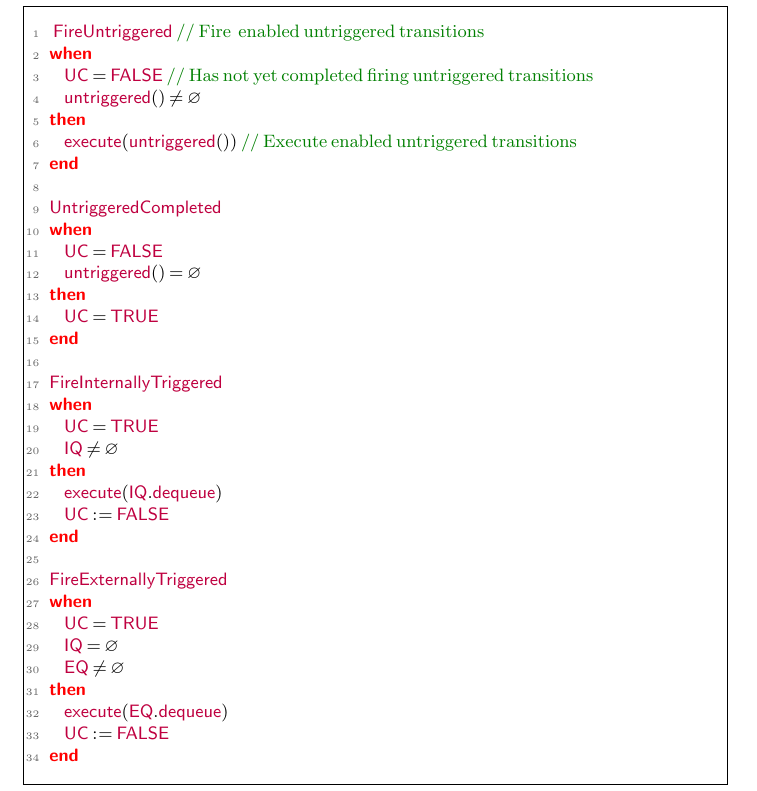
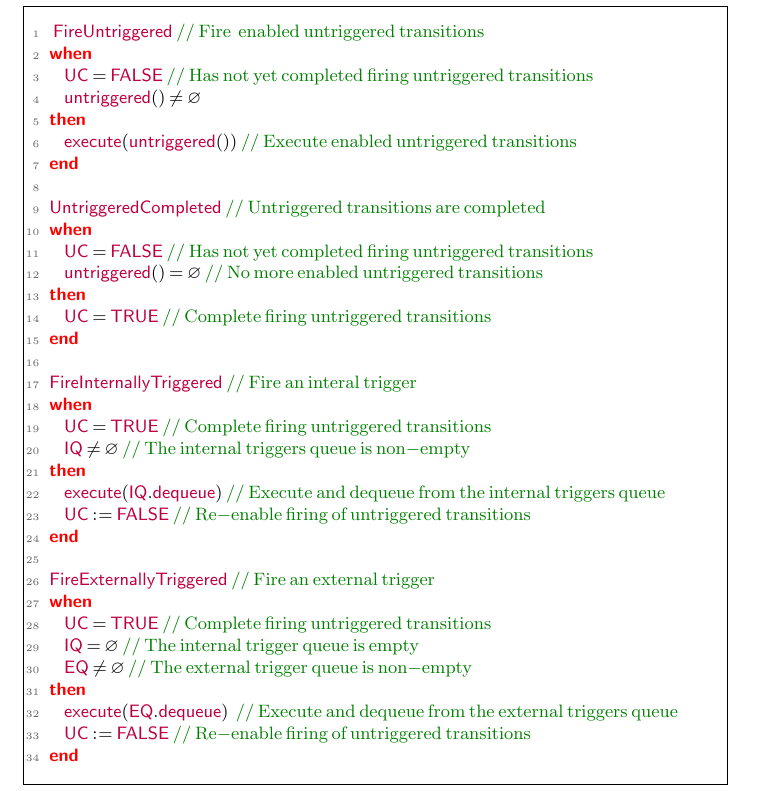
Before and after one commit to kmorris3/rodin_scxml_plugin, a LaTeX paper (manuscripts/ICTAC2018/SCXMLREF.tex, which reads manuscripts/ICTAC2018/sections/background_eventb.tex): part of page 5 of 18, cut so that both start at the same text. Compiled offline with pdfLaTeX.

Commit message:
Background on Event-B: commented the pseudocode

```diff
--- a/manuscripts/ICTAC2018/sections/background_eventb.tex
+++ b/manuscripts/ICTAC2018/sections/background_eventb.tex
@@ -42,31 +42,31 @@ then
     execute(untriggered()) // Execute enabled untriggered transitions
 end
 
-UntriggeredCompleted
+UntriggeredCompleted // Untriggered transitions are completed
 when
-    UC = FALSE
-    untriggered() = {}
+    UC = FALSE // Has not yet completed firing untriggered transitions
+    untriggered() = {} // No more enabled untriggered transitions
 then
-    UC = TRUE
+    UC = TRUE // Complete firing untriggered transitions
 end
 
-FireInternallyTriggered
+FireInternallyTriggered // Fire an interal trigger
 when
-    UC = TRUE
-    IQ /= {}
+    UC = TRUE // Complete firing untriggered transitions
+    IQ /= {} // The internal triggers queue is non-empty
 then
-    execute(IQ.dequeue)
-    UC := FALSE
+    execute(IQ.dequeue) // Execute and dequeue from the internal triggers queue
+    UC := FALSE // Re-enable firing of untriggered transitions
 end
 
-FireExternallyTriggered
+FireExternallyTriggered // Fire an external trigger
 when
-    UC = TRUE
-    IQ = {}
-    EQ /= {}
+    UC = TRUE // Complete firing untriggered transitions
+    IQ = {} // The internal trigger queue is empty
+    EQ /= {} // The external trigger queue is non-empty
 then
-    execute(EQ.dequeue)
-    UC := FALSE
+    execute(EQ.dequeue)  // Execute and dequeue from the external triggers queue
+    UC := FALSE // Re-enable firing of untriggered transitions
 end
 \end{lstlisting}
 Here, |IQ| and |EQ| are queues of internally and externally, raised triggers, \emph{untriggered} selects a set of currently enabled untriggered transitions, \emph{dequeue} retrieves the next trigger from the given queue and selects the set of transitions that become enabled by it and \emph{execute} fires the given set of transitions.
```
